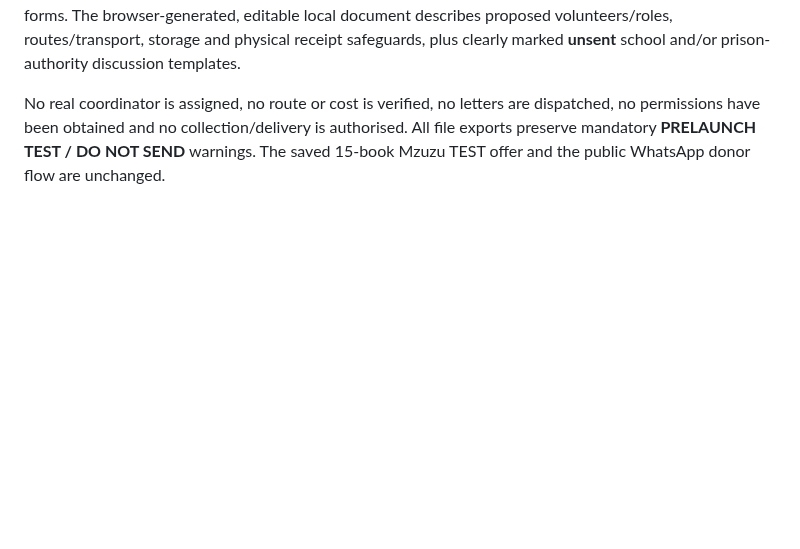
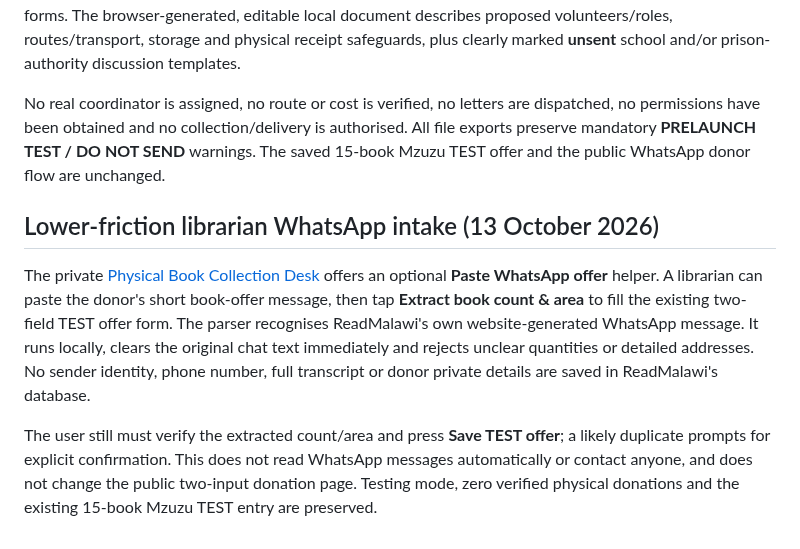
Before and after one commit to ibrowsenterprise-lab/ReadMalawi, a Markdown page: README.md, the part around the change. Drawn GitHub-style; blank space fills up the shorter version.

Commit message:
Document privacy-safe WhatsApp offer extraction and duplicate-prevention workflow

```diff
--- a/README.md
+++ b/README.md
@@ -120,3 +120,9 @@ A compact, private [Operations Readiness](assets/collection-desk.html) section a
 The librarian-only [Collection Desk](assets/collection-desk.html) now has a one-tap **Prepare TEST coordination & permission pack**. It reuses the existing school/prison recipient selection from the Readiness checklist; there are no new lengthy forms. The browser-generated, editable local document describes proposed volunteers/roles, routes/transport, storage and physical receipt safeguards, plus clearly marked **unsent** school and/or prison-authority discussion templates.
 
 No real coordinator is assigned, no route or cost is verified, no letters are dispatched, no permissions have been obtained and no collection/delivery is authorised. All file exports preserve mandatory **PRELAUNCH TEST / DO NOT SEND** warnings. The saved 15-book Mzuzu TEST offer and the public WhatsApp donor flow are unchanged.
+
+## Lower-friction librarian WhatsApp intake (13 October 2026)
+
+The private [Physical Book Collection Desk](assets/collection-desk.html) offers an optional **Paste WhatsApp offer** helper. A librarian can paste the donor's short book-offer message, then tap **Extract book count & area** to fill the existing two-field TEST offer form. The parser recognises ReadMalawi's own website-generated WhatsApp message. It runs locally, clears the original chat text immediately and rejects unclear quantities or detailed addresses. No sender identity, phone number, full transcript or donor private details are saved in ReadMalawi's database.
+
+The user still must verify the extracted count/area and press **Save TEST offer**; a likely duplicate prompts for explicit confirmation. This does not read WhatsApp messages automatically or contact anyone, and does not change the public two-input donation page. Testing mode, zero verified physical donations and the existing 15-book Mzuzu TEST entry are preserved.
```
